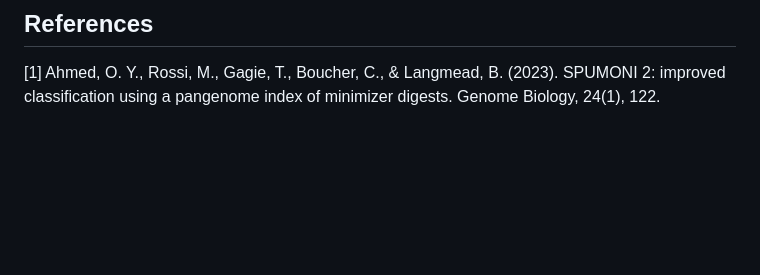
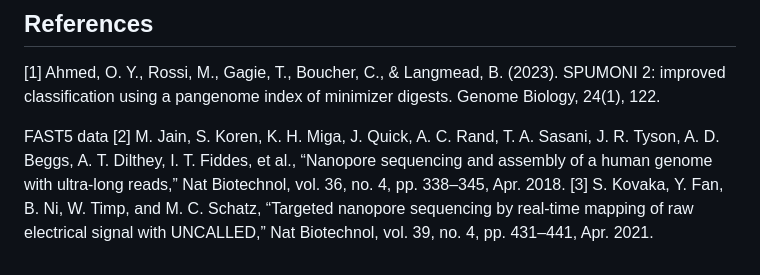
Before and after one commit to vshiv18/sigmoni, a Markdown page: README.md, the part around the change printed below. GitHub-like rendering; blank space fills up the shorter version.

Commit message:
added fast5 refs

```diff
--- a/README.md
+++ b/README.md
@@ -83,3 +83,7 @@ Preprint in preparation.
 ## References
 
 [1] Ahmed, O. Y., Rossi, M., Gagie, T., Boucher, C., & Langmead, B. (2023). SPUMONI 2: improved classification using a pangenome index of minimizer digests. Genome Biology, 24(1), 122.
+
+FAST5 data
+[2] M. Jain, S. Koren, K. H. Miga, J. Quick, A. C. Rand, T. A. Sasani, J. R. Tyson, A. D. Beggs, A. T. Dilthey, I. T. Fiddes, et al., “Nanopore sequencing and assembly of a human genome with ultra-long reads,” Nat Biotechnol, vol. 36, no. 4, pp. 338–345, Apr. 2018.
+[3] S. Kovaka, Y. Fan, B. Ni, W. Timp, and M. C. Schatz, “Targeted nanopore sequencing by real-time mapping of raw electrical signal with UNCALLED,” Nat Biotechnol, vol. 39, no. 4, pp. 431–441, Apr. 2021.
```
Also changed, not shown: other parts of README.md (+1 -1 lines).
